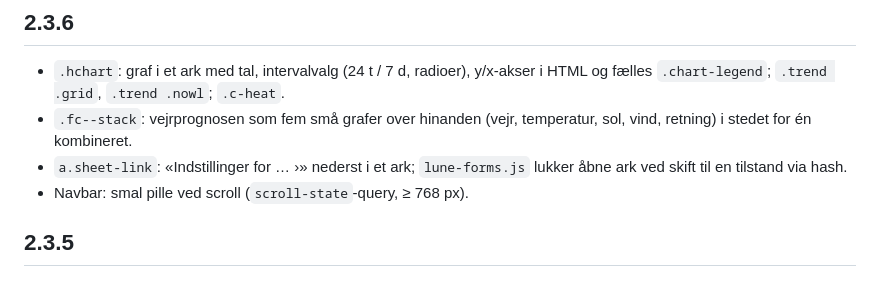
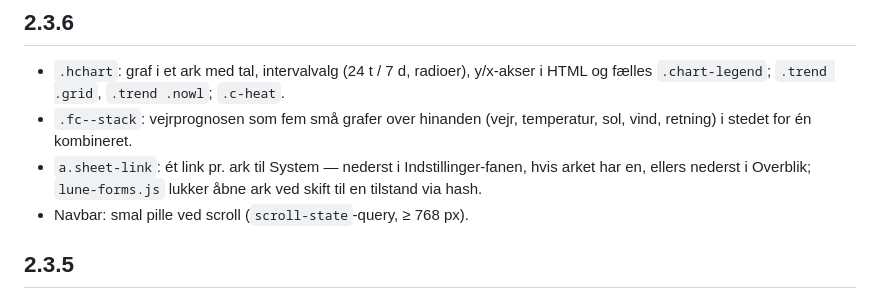
Before and after one commit to Birkemosen/lune-design-system, a Markdown page: CHANGELOG.md, the part around the change. Drawn GitHub-style.

```diff
--- a/CHANGELOG.md
+++ b/CHANGELOG.md
@@ -4,7 +4,7 @@
 
 - `.hchart`: graf i et ark med tal, intervalvalg (24 t / 7 d, radioer), y/x-akser i HTML og fælles `.chart-legend`; `.trend .grid`, `.trend .nowl`; `.c-heat`.
 - `.fc--stack`: vejrprognosen som fem små grafer over hinanden (vejr, temperatur, sol, vind, retning) i stedet for én kombineret.
-- `a.sheet-link`: «Indstillinger for … ›» nederst i et ark; `lune-forms.js` lukker åbne ark ved skift til en tilstand via hash.
+- `a.sheet-link`: ét link pr. ark til System — nederst i Indstillinger-fanen, hvis arket har en, ellers nederst i Overblik; `lune-forms.js` lukker åbne ark ved skift til en tilstand via hash.
 - Navbar: smal pille ved scroll (`scroll-state`-query, ≥ 768 px).
 
 ## 2.3.5
```
Also changed, not shown: DESIGN.md (+1 -1 lines).
